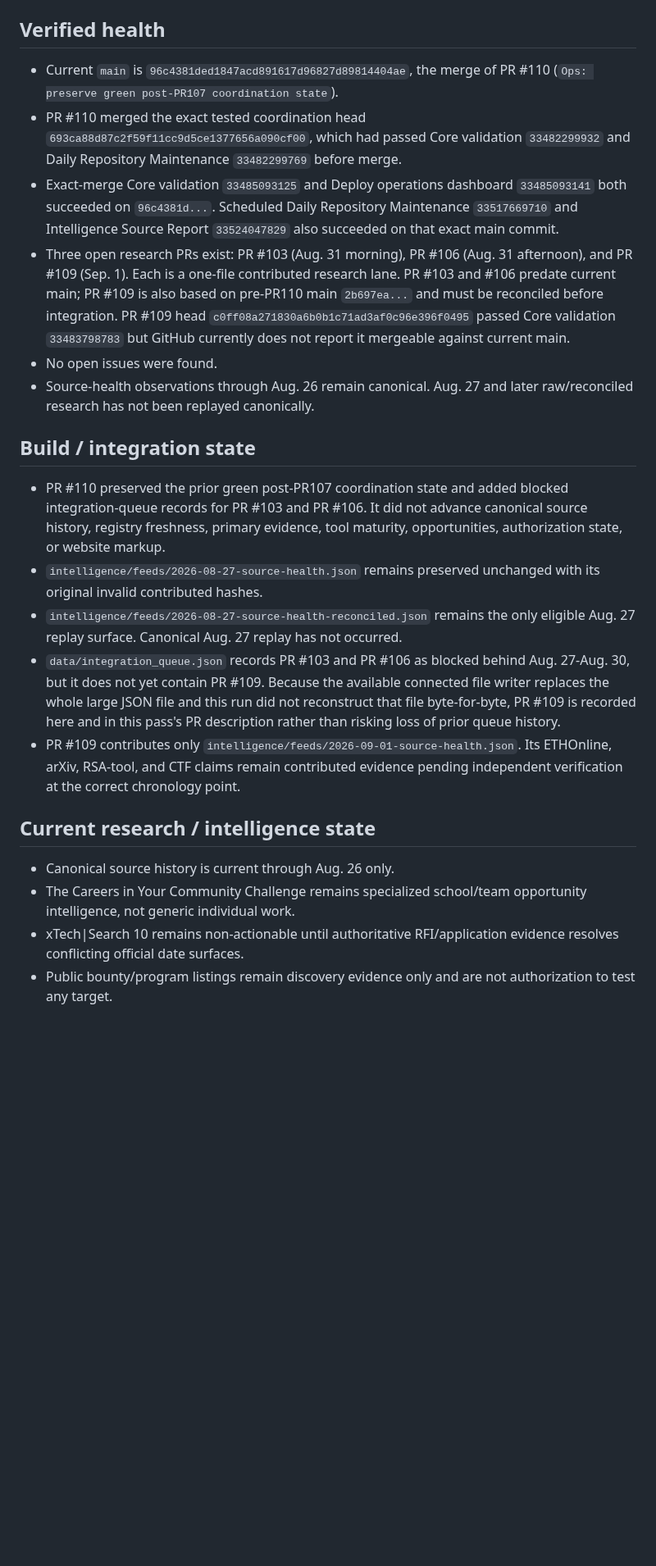
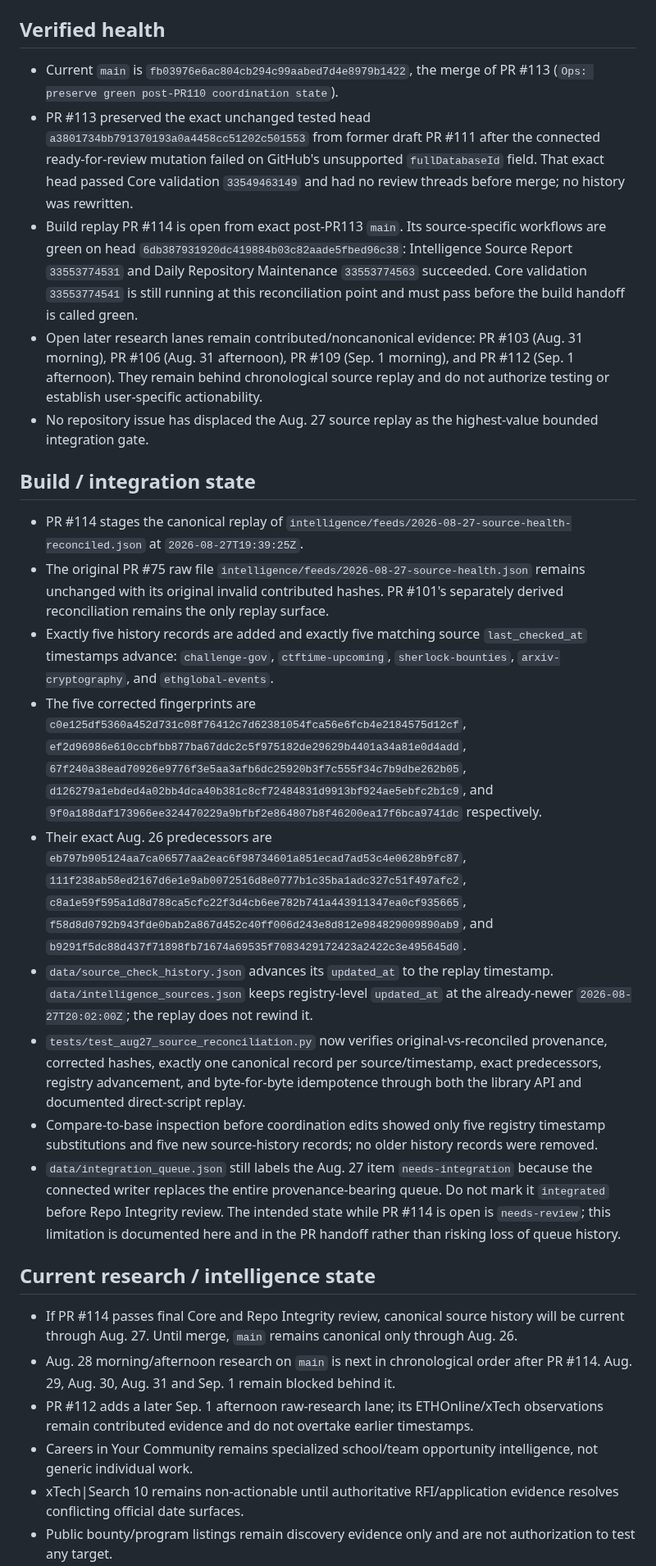
Before and after one commit to kaibuzz0/cipher-solving-suite, a Markdown page: ops/CURRENT_STATE.md, the part around one of its changes. Shown at 82% size. Drawn GitHub-style; blank space fills up the shorter version.

Commit message:
Ops: record Aug 27 replay review state

```diff
--- a/ops/CURRENT_STATE.md
+++ b/ops/CURRENT_STATE.md
@@ -6,24 +6,29 @@ Repository version: `v3.1.0` (README)
 
 ## Verified health
 
-- Current `main` is `96c4381ded1847acd891617d96827d89814404ae`, the merge of PR #110 (`Ops: preserve green post-PR107 coordination state`).
-- PR #110 merged the exact tested coordination head `693ca88d87c2f59f11cc9d5ce1377656a090cf00`, which had passed Core validation `33482299932` and Daily Repository Maintenance `33482299769` before merge.
-- Exact-merge Core validation `33485093125` and Deploy operations dashboard `33485093141` both succeeded on `96c4381d...`. Scheduled Daily Repository Maintenance `33517669710` and Intelligence Source Report `33524047829` also succeeded on that exact main commit.
-- Three open research PRs exist: PR #103 (Aug. 31 morning), PR #106 (Aug. 31 afternoon), and PR #109 (Sep. 1). Each is a one-file contributed research lane. PR #103 and #106 predate current main; PR #109 is also based on pre-PR110 main `2b697ea...` and must be reconciled before integration. PR #109 head `c0ff08a271830a6b0b1c71ad3af0c96e396f0495` passed Core validation `33483798783` but GitHub currently does not report it mergeable against current main.
-- No open issues were found.
-- Source-health observations through Aug. 26 remain canonical. Aug. 27 and later raw/reconciled research has not been replayed canonically.
+- Current `main` is `fb03976e6ac804cb294c99aabed7d4e8979b1422`, the merge of PR #113 (`Ops: preserve green post-PR110 coordination state`).
+- PR #113 preserved the exact unchanged tested head `a3801734bb791370193a0a4458cc51202c501553` from former draft PR #111 after the connected ready-for-review mutation failed on GitHub's unsupported `fullDatabaseId` field. That exact head passed Core validation `33549463149` and had no review threads before merge; no history was rewritten.
+- Build replay PR #114 is open from exact post-PR113 `main`. Its source-specific workflows are green on head `6db387931920dc419884b03c82aade5fbed96c38`: Intelligence Source Report `33553774531` and Daily Repository Maintenance `33553774563` succeeded. Core validation `33553774541` is still running at this reconciliation point and must pass before the build handoff is called green.
+- Open later research lanes remain contributed/noncanonical evidence: PR #103 (Aug. 31 morning), PR #106 (Aug. 31 afternoon), PR #109 (Sep. 1 morning), and PR #112 (Sep. 1 afternoon). They remain behind chronological source replay and do not authorize testing or establish user-specific actionability.
+- No repository issue has displaced the Aug. 27 source replay as the highest-value bounded integration gate.
 
 ## Build / integration state
 
-- PR #110 preserved the prior green post-PR107 coordination state and added blocked integration-queue records for PR #103 and PR #106. It did not advance canonical source history, registry freshness, primary evidence, tool maturity, opportunities, authorization state, or website markup.
-- `intelligence/feeds/2026-08-27-source-health.json` remains preserved unchanged with its original invalid contributed hashes.
-- `intelligence/feeds/2026-08-27-source-health-reconciled.json` remains the only eligible Aug. 27 replay surface. Canonical Aug. 27 replay has not occurred.
-- `data/integration_queue.json` records PR #103 and PR #106 as blocked behind Aug. 27-Aug. 30, but it does not yet contain PR #109. Because the available connected file writer replaces the whole large JSON file and this run did not reconstruct that file byte-for-byte, PR #109 is recorded here and in this pass's PR description rather than risking loss of prior queue history.
-- PR #109 contributes only `intelligence/feeds/2026-09-01-source-health.json`. Its ETHOnline, arXiv, RSA-tool, and CTF claims remain contributed evidence pending independent verification at the correct chronology point.
+- PR #114 stages the canonical replay of `intelligence/feeds/2026-08-27-source-health-reconciled.json` at `2026-08-27T19:39:25Z`.
+- The original PR #75 raw file `intelligence/feeds/2026-08-27-source-health.json` remains unchanged with its original invalid contributed hashes. PR #101's separately derived reconciliation remains the only replay surface.
+- Exactly five history records are added and exactly five matching source `last_checked_at` timestamps advance: `challenge-gov`, `ctftime-upcoming`, `sherlock-bounties`, `arxiv-cryptography`, and `ethglobal-events`.
+- The five corrected fingerprints are `c0e125df5360a452d731c08f76412c7d62381054fca56e6fcb4e2184575d12cf`, `ef2d96986e610ccbfbb877ba67ddc2c5f975182de29629b4401a34a81e0d4add`, `67f240a38ead70926e9776f3e5aa3afb6dc25920b3f7c555f34c7b9dbe262b05`, `d126279a1ebded4a02bb4dca40b381c8cf72484831d9913bf924ae5ebfc2b1c9`, and `9f0a188daf173966ee324470229a9bfbf2e864807b8f46200ea17f6bca9741dc` respectively.
+- Their exact Aug. 26 predecessors are `eb797b905124aa7ca06577aa2eac6f98734601a851ecad7ad53c4e0628b9fc87`, `111f238ab58ed2167d6e1e9ab0072516d8e0777b1c35ba1adc327c51f497afc2`, `c8a1e59f595a1d8d788ca5cfc22f3d4cb6ee782b741a443911347ea0cf935665`, `f58d8d0792b943fde0bab2a867d452c40ff006d243e8d812e984829009890ab9`, and `b9291f5dc88d437f71898fb71674a69535f7083429172423a2422c3e495645d0`.
+- `data/source_check_history.json` advances its `updated_at` to the replay timestamp. `data/intelligence_sources.json` keeps registry-level `updated_at` at the already-newer `2026-08-27T20:02:00Z`; the replay does not rewind it.
+- `tests/test_aug27_source_reconciliation.py` now verifies original-vs-reconciled provenance, corrected hashes, exactly one canonical record per source/timestamp, exact predecessors, registry advancement, and byte-for-byte idempotence through both the library API and documented direct-script replay.
+- Compare-to-base inspection before coordination edits showed only five registry timestamp substitutions and five new source-history records; no older history records were removed.
+- `data/integration_queue.json` still labels the Aug. 27 item `needs-integration` because the connected writer replaces the entire provenance-bearing queue. Do not mark it `integrated` before Repo Integrity review. The intended state while PR #114 is open is `needs-review`; this limitation is documented here and in the PR handoff rather than risking loss of queue history.
 
 ## Current research / intelligence state
 
-- Canonical source history is current through Aug. 26 only.
-- The Careers in Your Community Challenge remains specialized school/team opportunity intelligence, not generic individual work.
+- If PR #114 passes final Core and Repo Integrity review, canonical source history will be current through Aug. 27. Until merge, `main` remains canonical only through Aug. 26.
+- Aug. 28 morning/afternoon research on `main` is next in chronological order after PR #114. Aug. 29, Aug. 30, Aug. 31 and Sep. 1 remain blocked behind it.
+- PR #112 adds a later Sep. 1 afternoon raw-research lane; its ETHOnline/xTech observations remain contributed evidence and do not overtake earlier timestamps.
+- Careers in Your Community remains specialized school/team opportunity intelligence, not generic individual work.
 - xTech|Search 10 remains non-actionable until authoritative RFI/application evidence resolves conflicting official date surfaces.
 - Public bounty/program listings remain discovery evidence only and are not authorization to test any target.
```
Also changed, not shown: other parts of ops/CURRENT_STATE.md (+17 -25 lines).
